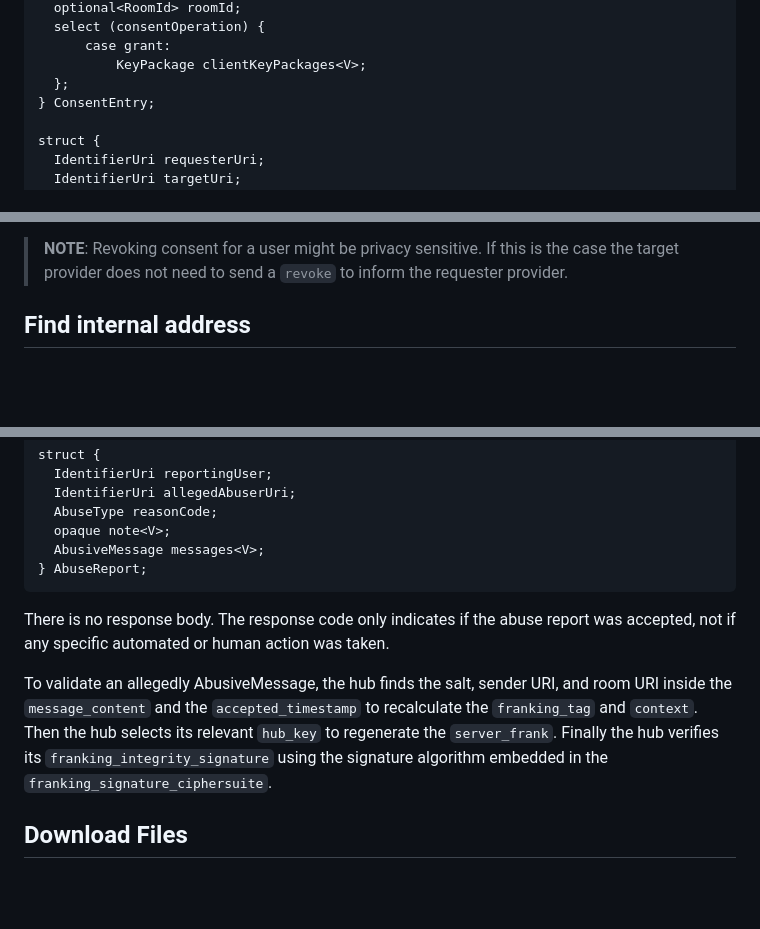
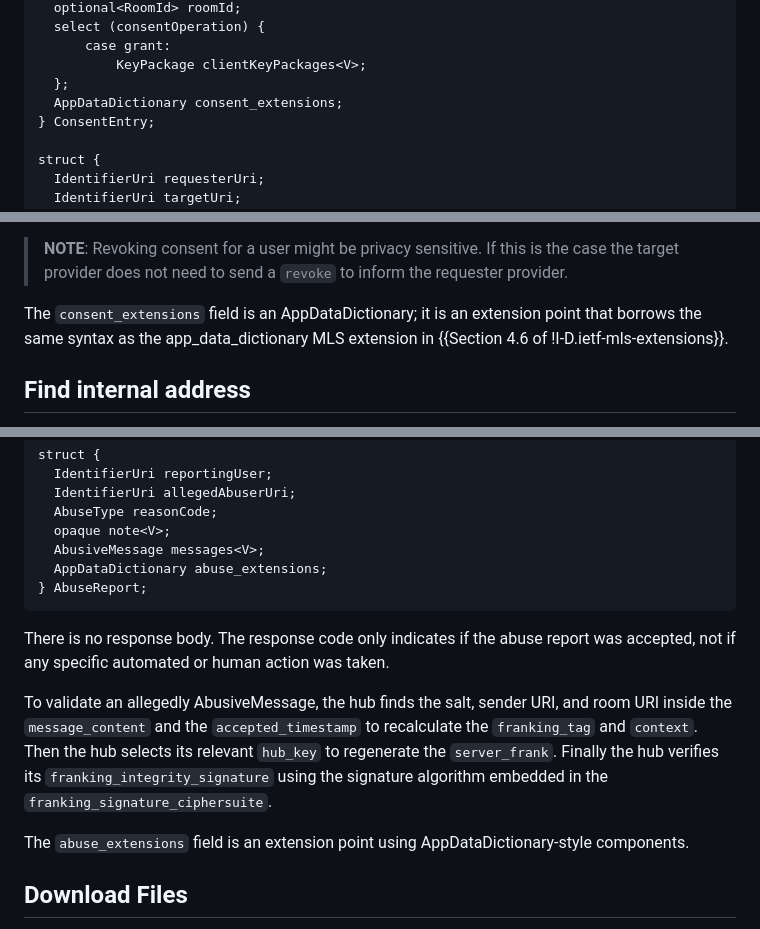
Before and after one commit to ietf-wg-mimi/mimi-protocol, a Markdown page: draft-ietf-mimi-protocol.md, 3 parts joined by grey strips. Rendered like a GitHub page; blank space fills up the shorter version.

Commit message:
Add extension points to consent, id query, and abuse endpoints

```diff
--- a/draft-ietf-mimi-protocol.md
+++ b/draft-ietf-mimi-protocol.md
@@ -1687,6 +1687,7 @@ struct {
       case grant:
           KeyPackage clientKeyPackages<V>;
   };
+  AppDataDictionary consent_extensions;
 } ConsentEntry;
 
 struct {
@@ -1734,6 +1735,8 @@ wish to reveal if a user is not found can respond with a 201 Accepted.
 > **NOTE**: Revoking consent for a user might be privacy sensitive. If this
 > is the case the target provider does not need to send a `revoke` to inform
 > the requester provider.
+
+The `consent_extensions` field is an AppDataDictionary; it is an extension point that borrows the same syntax as the app_data_dictionary MLS extension in {{Section 4.6 of !I-D.ietf-mls-extensions}}.
 
 ## Find internal address
 
@@ -1920,6 +1929,7 @@ struct {
   AbuseType reasonCode;
   opaque note<V>;
   AbusiveMessage messages<V>;
+  AppDataDictionary abuse_extensions;
 } AbuseReport;
 ~~~
 
@@ -1933,6 +1943,7 @@ recalculate the `franking_tag` and `context`. Then the hub selects its relevant
 `franking_integrity_signature` using the signature algorithm embedded in the
 `franking_signature_ciphersuite`.
 
+The `abuse_extensions` field is an extension point using AppDataDictionary-style components.
 
 ## Download Files
 
```
Also changed, not shown: other parts of draft-ietf-mimi-protocol.md (+6 -0 lines).
